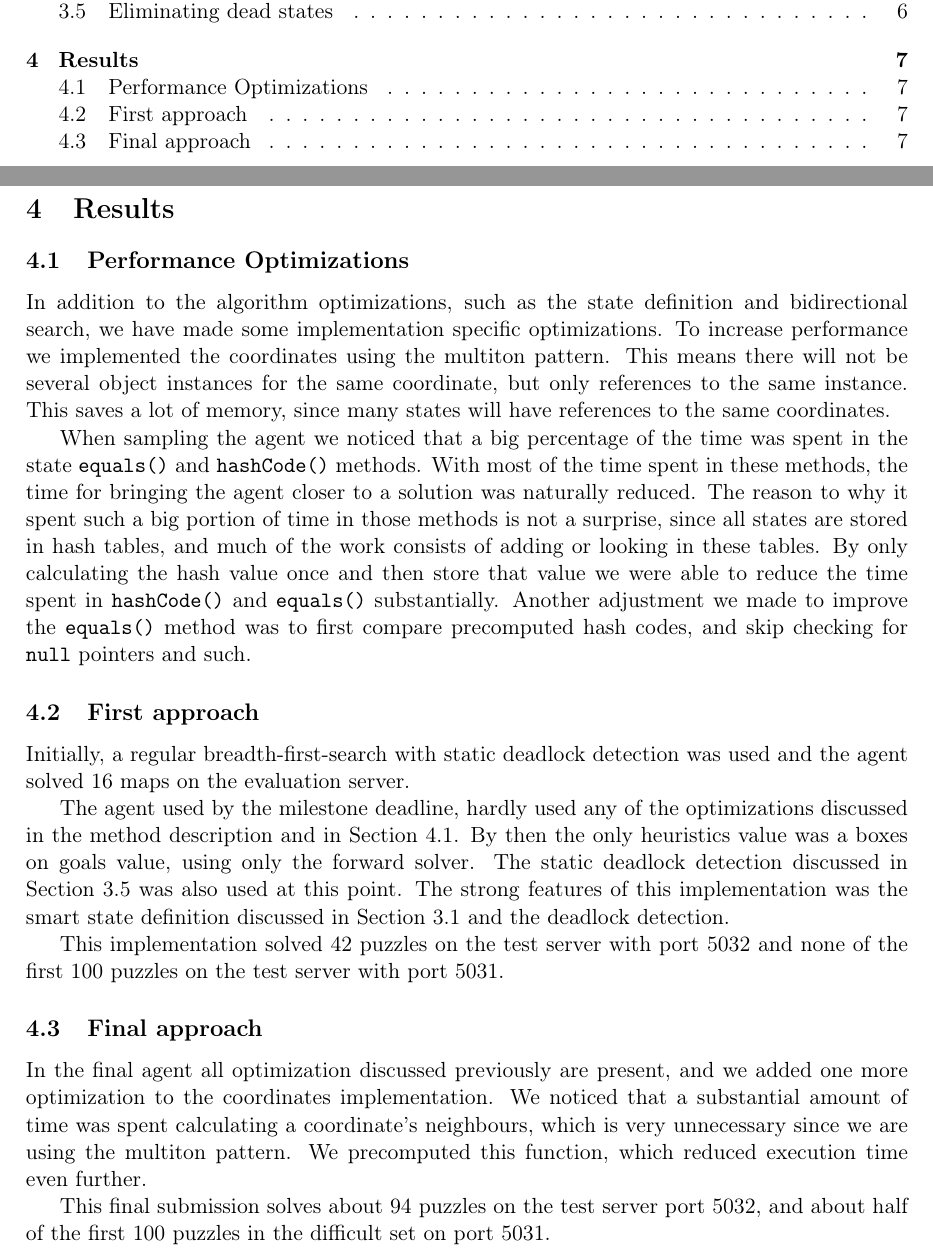
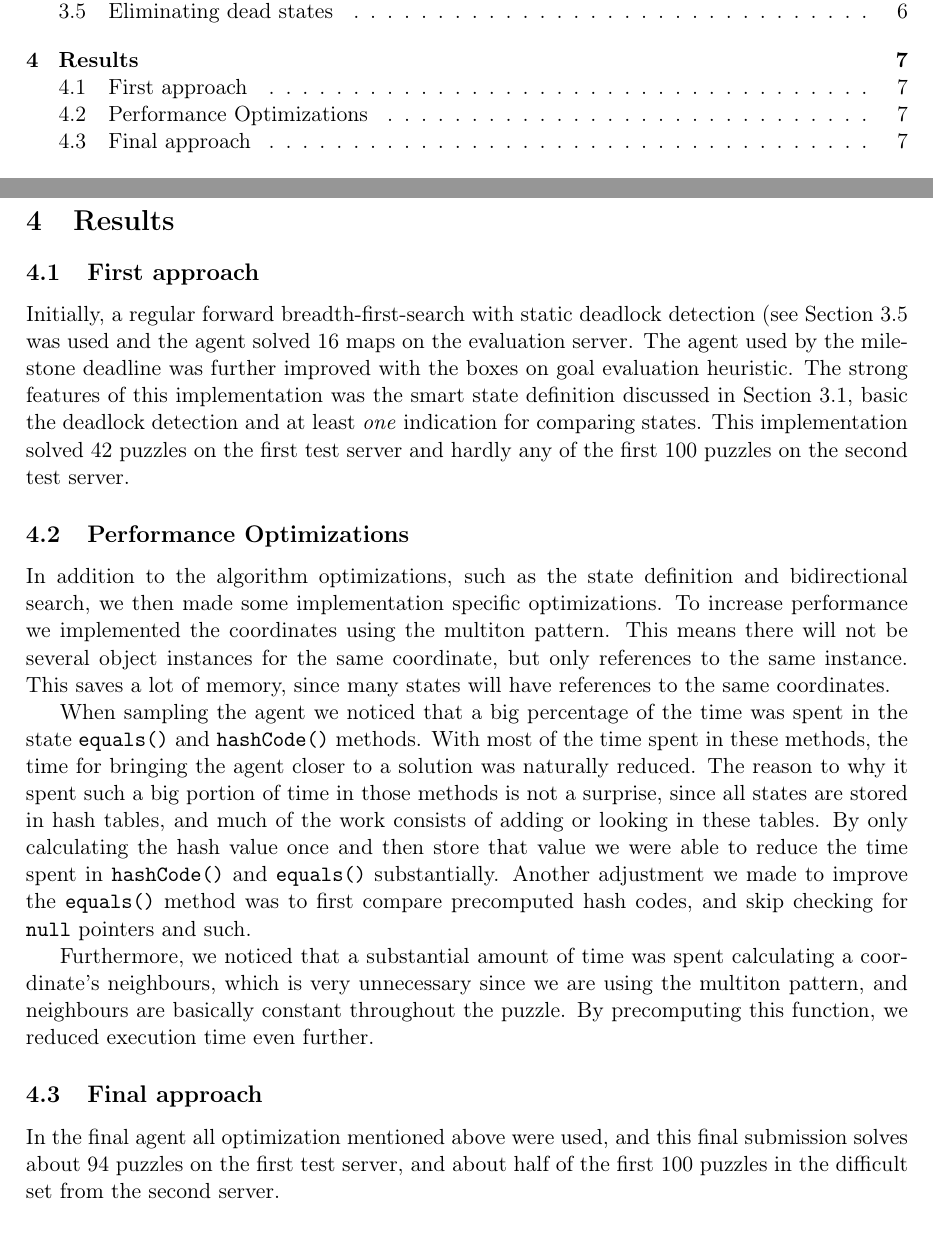
Before and after one commit to ansjob/sokoban-the-predicates, a LaTeX paper (report/report.tex): two parts of pages 2 and 7 of 8, joined at a grey line, cut so that both start at the same text. Compiled offline with pdfLaTeX.

Commit message:
omorganiserad resultatdel

```diff
--- a/report/report.tex
+++ b/report/report.tex
@@ -308,11 +308,20 @@ At least we did not find it worthwhile to find and implement such an algorithm.
 
 \section{Results}
 
+\subsection{First approach}
+Initially, a regular forward breadth-first-search with static deadlock detection (see Section~\ref{sec:dead}
+was used and the agent solved 16 maps on the evaluation server.
+The agent used by the milestone deadline was further improved with the boxes on goal evaluation heuristic.
+The strong features of this implementation was the smart state definition
+discussed in Section~\ref{sec:statedef}, basic the deadlock detection and at least \emph{one} indication
+for comparing states.
+This implementation solved 42 puzzles on the first test server and hardly any of the first 100 puzzles on the
+second test server.
 
 \subsection{Performance Optimizations}
 \label{sec:opt}
 In addition to the algorithm optimizations, such as the state definition and bidirectional search,
-we have made some implementation specific optimizations.
+we then made some implementation specific optimizations.
 To increase performance we implemented
 the coordinates using the multiton pattern.
 This means there will not be several object instances for the same coordinate,
@@ -330,28 +339,15 @@ we were able to reduce the time spent in \verb!hashCode()! and \verb!equals()! s
 Another adjustment we made to improve the \verb!equals()! method was to first compare precomputed hash codes,
 and skip checking for \verb!null! pointers and such.
 
-\subsection{First approach}
-Initially, a regular breadth-first-search with static deadlock detection was used and the agent solved 16 maps on the evaluation server.
-
-The agent used by the milestone deadline, hardly used any of the optimizations discussed in the method description and in Section~\ref{sec:opt}.
-By then the only heuristics value was a boxes on goals value, using only the forward solver.
-The static deadlock detection discussed in Section~\ref{sec:dead} was also used at this point.
-The strong features of this implementation was the smart state definition discussed in Section~\ref{sec:statedef} and the deadlock detection.
-
-This implementation solved 42 puzzles on the test server with port 5032 and none of the first 100 puzzles on the
-test server with port 5031.
+Furthermore, we noticed that a substantial amount of time was spent calculating
+a coordinate's neighbours, which is very unnecessary since
+we are using the multiton pattern, and neighbours are basically constant throughout the puzzle.
+By precomputing this function, we reduced execution time even further.
 
 \subsection{Final approach}
-
-In the final agent all optimization discussed previously are present,
-and we added one more optimization to the coordinates implementation.
-We noticed that a substantial amount of time was spent calculating
-a coordinate's neighbours, which is very unnecessary since
-we are using the multiton pattern.
-We precomputed this function, which reduced execution time even further.
-
-This final submission solves about 94 puzzles on the test server port 5032,
-and about half of the first 100 puzzles in the difficult set on port 5031.
+In the final agent all optimization mentioned above were used,
+and this final submission solves about 94 puzzles on the first test server,
+and about half of the first 100 puzzles in the difficult set from the second server.
 
 \section{Discussion}
 
```
Also changed, not shown: report/report.tex (3 more changed lines).
